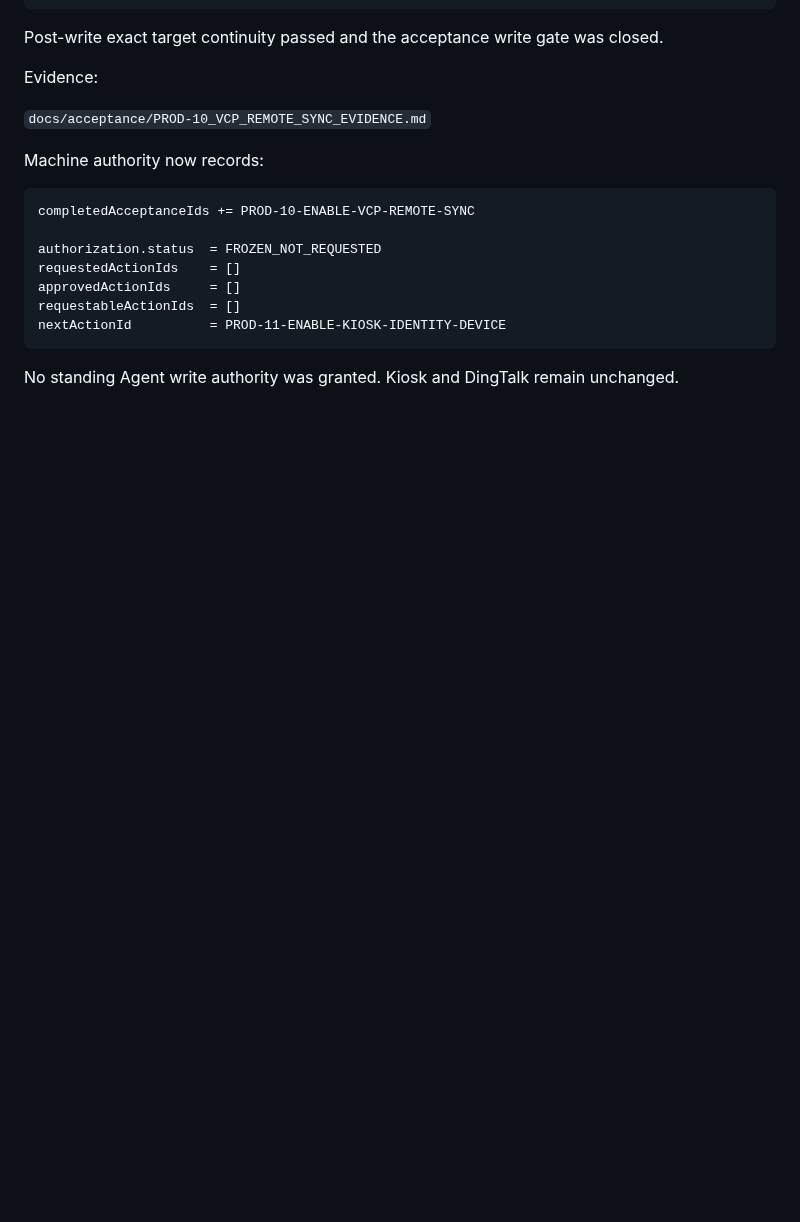
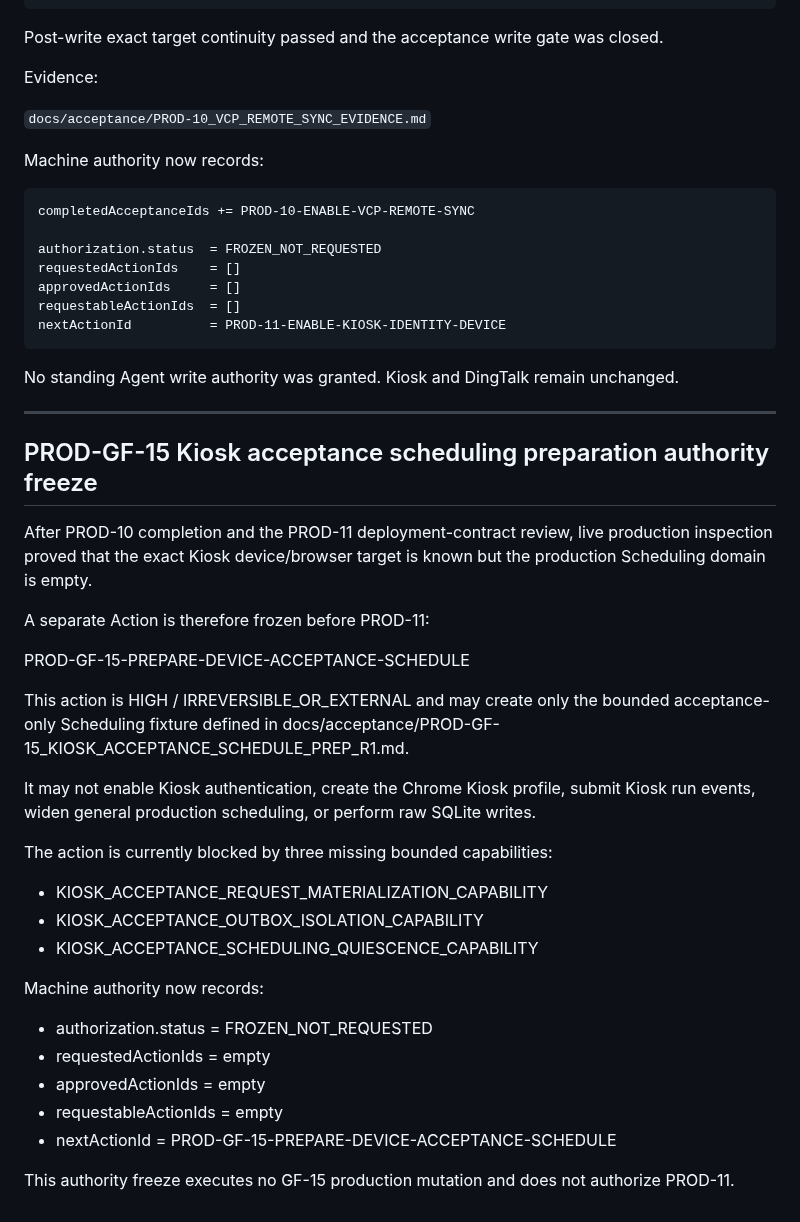
Before and after one commit to JENN2046/jenn-shooting-operations, a Markdown page: docs/acceptance/WO-06E_GREENFIELD_PRODUCTION_AUTHORITY.md, the part around the change. GitHub-like rendering; blank space fills up the shorter version.

Commit message:
PROD-GF-15: reconcile authority on current base

````diff
--- a/docs/acceptance/WO-06E_GREENFIELD_PRODUCTION_AUTHORITY.md
+++ b/docs/acceptance/WO-06E_GREENFIELD_PRODUCTION_AUTHORITY.md
@@ -2214,3 +2214,34 @@ nextActionId          = PROD-11-ENABLE-KIOSK-IDENTITY-DEVICE
 ```
 
 No standing Agent write authority was granted. Kiosk and DingTalk remain unchanged.
+
+
+---
+
+## PROD-GF-15 Kiosk acceptance scheduling preparation authority freeze
+
+After PROD-10 completion and the PROD-11 deployment-contract review, live production inspection proved that the exact Kiosk device/browser target is known but the production Scheduling domain is empty.
+
+A separate Action is therefore frozen before PROD-11:
+
+PROD-GF-15-PREPARE-DEVICE-ACCEPTANCE-SCHEDULE
+
+This action is HIGH / IRREVERSIBLE_OR_EXTERNAL and may create only the bounded acceptance-only Scheduling fixture defined in docs/acceptance/PROD-GF-15_KIOSK_ACCEPTANCE_SCHEDULE_PREP_R1.md.
+
+It may not enable Kiosk authentication, create the Chrome Kiosk profile, submit Kiosk run events, widen general production scheduling, or perform raw SQLite writes.
+
+The action is currently blocked by three missing bounded capabilities:
+
+- KIOSK_ACCEPTANCE_REQUEST_MATERIALIZATION_CAPABILITY
+- KIOSK_ACCEPTANCE_OUTBOX_ISOLATION_CAPABILITY
+- KIOSK_ACCEPTANCE_SCHEDULING_QUIESCENCE_CAPABILITY
+
+Machine authority now records:
+
+- authorization.status = FROZEN_NOT_REQUESTED
+- requestedActionIds = empty
+- approvedActionIds = empty
+- requestableActionIds = empty
+- nextActionId = PROD-GF-15-PREPARE-DEVICE-ACCEPTANCE-SCHEDULE
+
+This authority freeze executes no GF-15 production mutation and does not authorize PROD-11.
````
